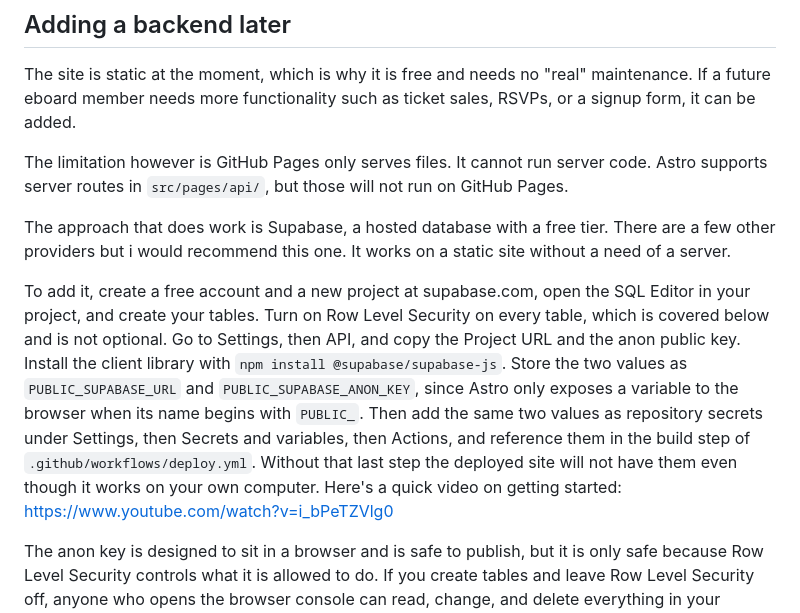
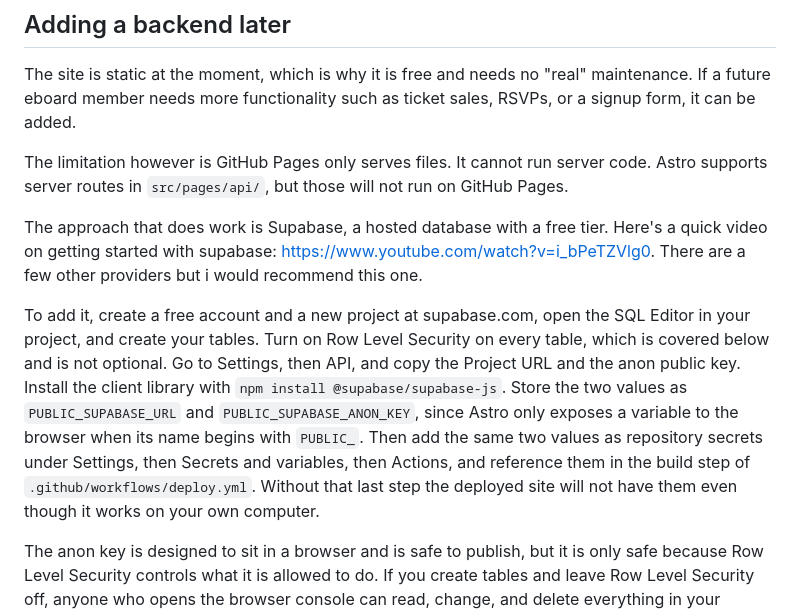
Before and after one commit to Kcyle/terrapinanimesocietyweb, a Markdown page: README.md, the part around the change. Rendered like a GitHub page.

```diff
--- a/README.md
+++ b/README.md
@@ -204,9 +204,9 @@ The site is static at the moment, which is why it is free and needs no "real" ma
 
 The limitation however is GitHub Pages only serves files. It cannot run server code. Astro supports server routes in `src/pages/api/`, but those will not run on GitHub Pages.
 
-The approach that does work is Supabase, a hosted database with a free tier. There are a few other providers but i would recommend this one. It works on a static site without a need of a server.
+The approach that does work is Supabase, a hosted database with a free tier. Here's a quick video on getting started with supabase: https://www.youtube.com/watch?v=i_bPeTZVlg0. There are a few other providers but i would recommend this one.
 
-To add it, create a free account and a new project at supabase.com, open the SQL Editor in your project, and create your tables. Turn on Row Level Security on every table, which is covered below and is not optional. Go to Settings, then API, and copy the Project URL and the anon public key. Install the client library with `npm install @supabase/supabase-js`. Store the two values as `PUBLIC_SUPABASE_URL` and `PUBLIC_SUPABASE_ANON_KEY`, since Astro only exposes a variable to the browser when its name begins with `PUBLIC_`. Then add the same two values as repository secrets under Settings, then Secrets and variables, then Actions, and reference them in the build step of `.github/workflows/deploy.yml`. Without that last step the deployed site will not have them even though it works on your own computer. Here's a quick video on getting started: https://www.youtube.com/watch?v=i_bPeTZVlg0
+To add it, create a free account and a new project at supabase.com, open the SQL Editor in your project, and create your tables. Turn on Row Level Security on every table, which is covered below and is not optional. Go to Settings, then API, and copy the Project URL and the anon public key. Install the client library with `npm install @supabase/supabase-js`. Store the two values as `PUBLIC_SUPABASE_URL` and `PUBLIC_SUPABASE_ANON_KEY`, since Astro only exposes a variable to the browser when its name begins with `PUBLIC_`. Then add the same two values as repository secrets under Settings, then Secrets and variables, then Actions, and reference them in the build step of `.github/workflows/deploy.yml`. Without that last step the deployed site will not have them even though it works on your own computer.
 
 The anon key is designed to sit in a browser and is safe to publish, but it is only safe because Row Level Security controls what it is allowed to do. If you create tables and leave Row Level Security off, anyone who opens the browser console can read, change, and delete everything in your database. Turn it on and write policies before you put any actual data in.
 
```
